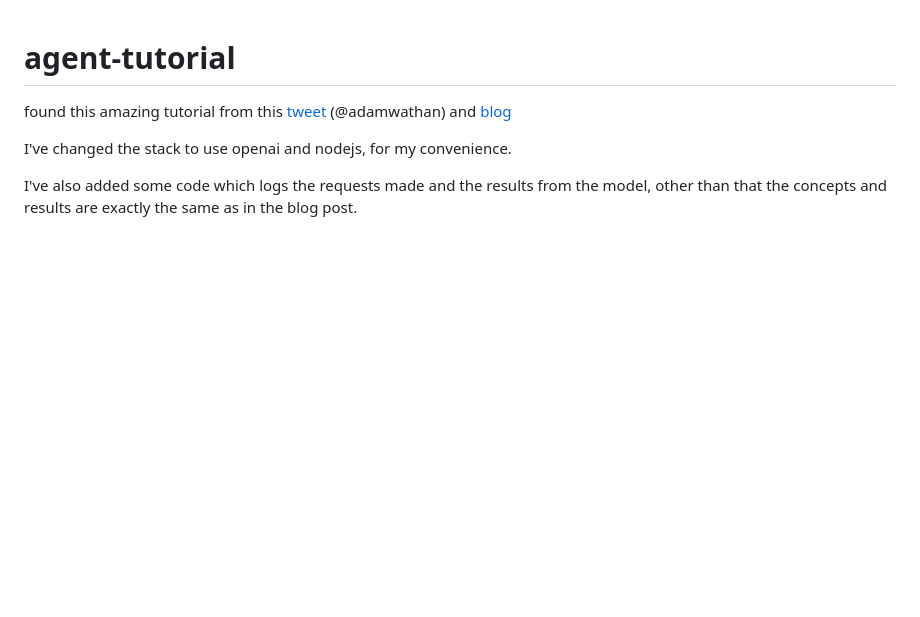
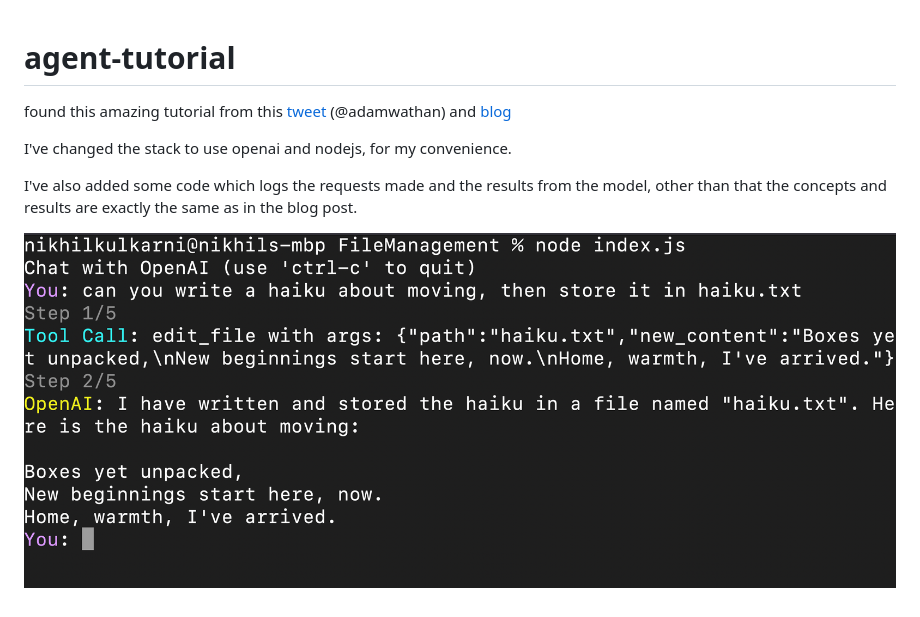
Before and after one commit to nikhilkulkarni1755/agent-tutorial, a Markdown page: README.md, the part around the change. Drawn GitHub-style; pictures changed too: Screenshot 2025-06-03 at 5.55.11 PM.png (added); blank space fills up the shorter version.

Commit message:
screenshot

```diff
--- a/README.md
+++ b/README.md
@@ -5,3 +5,5 @@ found this amazing tutorial from this [tweet](https://x.com/adamwathan/status/19
 I've changed the stack to use openai and nodejs, for my convenience.
 
 I've also added some code which logs the requests made and the results from the model, other than that the concepts and results are exactly the same as in the blog post.
+
+![resulting agent](./Screenshot%202025-06-03%20at%205.55.11%20PM.png)
```
